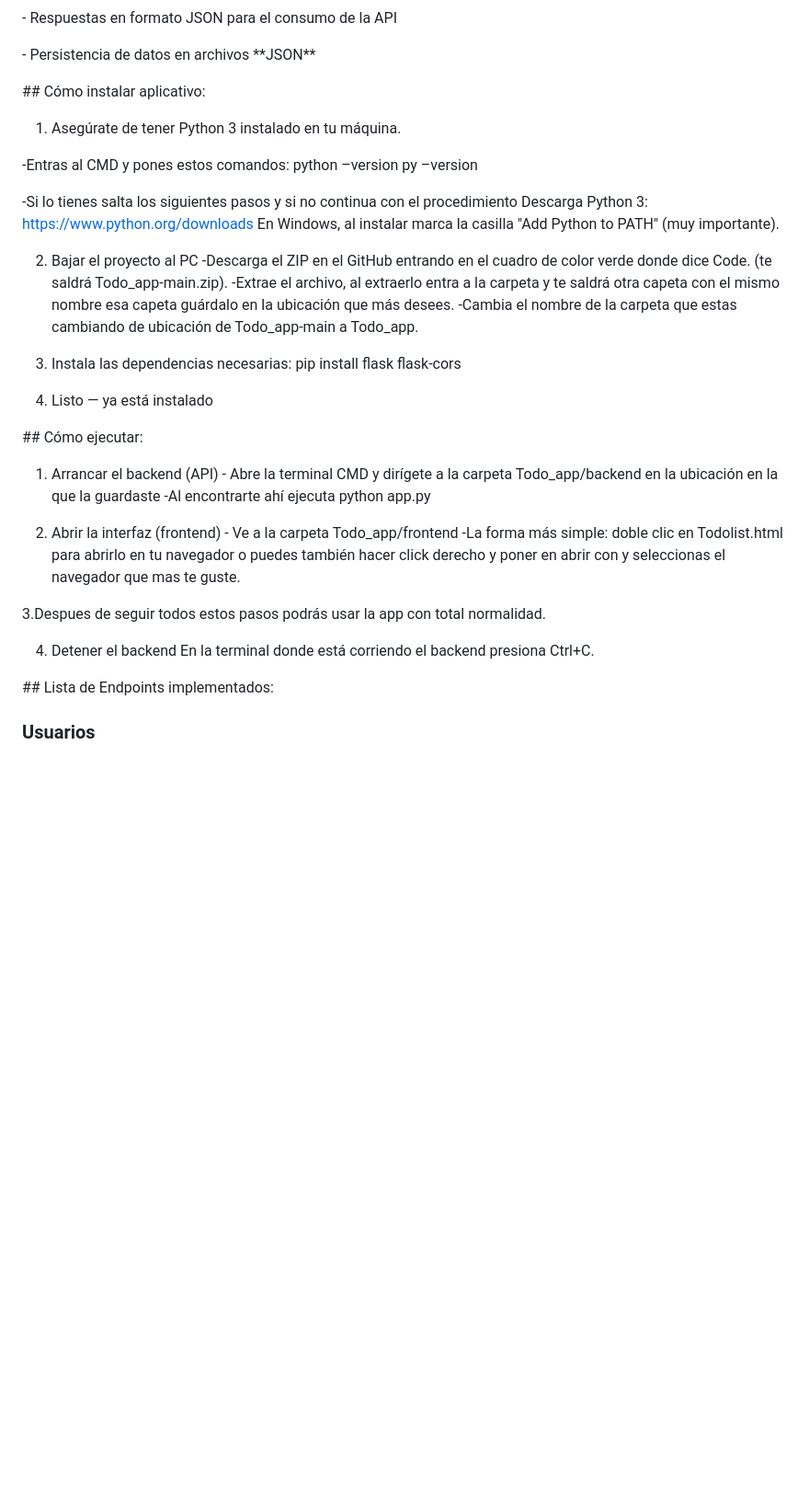
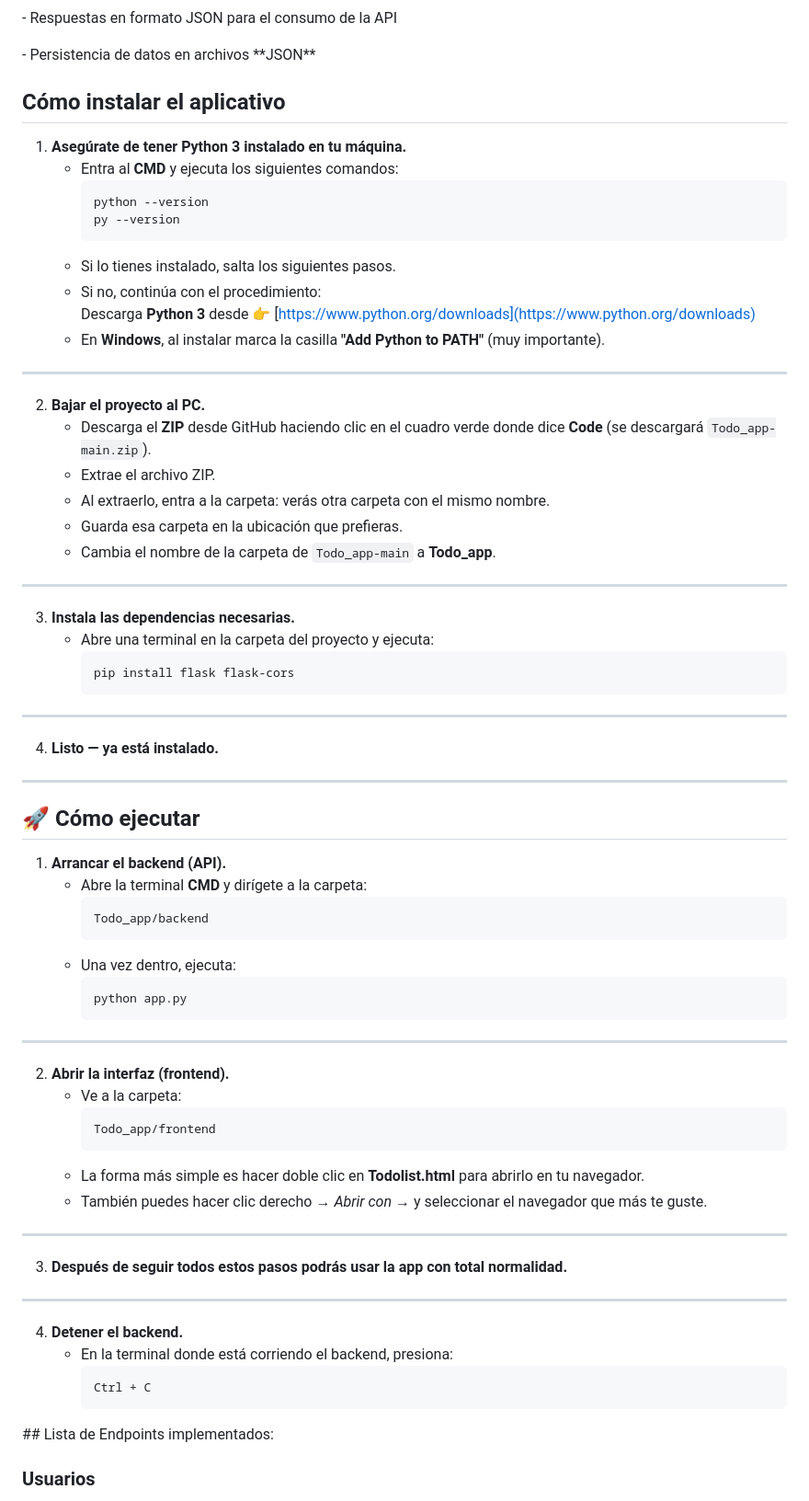
Before and after one commit to nebu10524/Todo_app, a Markdown page: README.md, the part around the change. Shown at 92% size. GitHub-like rendering; blank space fills up the shorter version.

````diff
--- a/README.md
+++ b/README.md
@@ -29,44 +29,75 @@ Se implementaron endpoints para gestionar \*\*usuarios\*\* y \*\*tareas\*\*, inc
 \- Persistencia de datos en archivos \*\*JSON\*\*
 
 
-\## Cómo instalar aplicativo:
+## Cómo instalar el aplicativo
 
-1. Asegúrate de tener Python 3 instalado en tu máquina.
+1. **Asegúrate de tener Python 3 instalado en tu máquina.**
+   - Entra al **CMD** y ejecuta los siguientes comandos:
+     ```bash
+     python --version
+     py --version
+     ```
+   - Si lo tienes instalado, salta los siguientes pasos.
+   - Si no, continúa con el procedimiento:
+     Descarga **Python 3** desde 👉 [https://www.python.org/downloads](https://www.python.org/downloads)
+   - En **Windows**, al instalar marca la casilla **"Add Python to PATH"** (muy importante).
 
--Entras al CMD y pones estos comandos:
-python –version
-py –version
+---
 
--Si lo tienes salta los siguientes pasos y si no continua con el procedimiento
-Descarga Python 3: https://www.python.org/downloads
-En Windows, al instalar marca la casilla "Add Python to PATH" (muy importante).
+2. **Bajar el proyecto al PC.**
+   - Descarga el **ZIP** desde GitHub haciendo clic en el cuadro verde donde dice **Code** (se descargará `Todo_app-main.zip`).
+   - Extrae el archivo ZIP.
+   - Al extraerlo, entra a la carpeta: verás otra carpeta con el mismo nombre.
+   - Guarda esa carpeta en la ubicación que prefieras.
+   - Cambia el nombre de la carpeta de `Todo_app-main` a **Todo_app**.
 
-2. Bajar el proyecto al PC
-\-Descarga el ZIP en el GitHub entrando en el cuadro de color verde donde dice Code. (te saldrá Todo_app-main.zip).
-\-Extrae el archivo, al extraerlo entra a la carpeta y te saldrá otra capeta con el mismo nombre esa capeta guárdalo en la ubicación que más desees.
-\-Cambia el nombre de la carpeta que estas cambiando de ubicación de Todo_app-main a Todo_app.
+---
 
-3. Instala las dependencias necesarias:
-  pip install flask flask-cors
+3. **Instala las dependencias necesarias.**
+   - Abre una terminal en la carpeta del proyecto y ejecuta:
+     ```bash
+     pip install flask flask-cors
+     ```
 
-4. Listo — ya está instalado
+---
 
+4. **Listo — ya está instalado.**
 
-\## Cómo ejecutar:
+---
 
-1. Arrancar el backend (API)
-\- Abre la terminal CMD y dirígete a la carpeta Todo_app/backend en la ubicación en la que la guardaste
-\-Al encontrarte ahí ejecuta python app.py
+## 🚀 Cómo ejecutar
 
-2. Abrir la interfaz (frontend)
-\- Ve a la carpeta Todo_app/frontend
-\-La forma más simple: doble clic en Todolist.html para abrirlo en tu navegador o puedes también hacer click derecho y poner en abrir con y seleccionas el navegador que mas te guste.
+1. **Arrancar el backend (API).**
+   - Abre la terminal **CMD** y dirígete a la carpeta:
+     ```bash
+     Todo_app/backend
+     ```
+   - Una vez dentro, ejecuta:
+     ```bash
+     python app.py
+     ```
 
-3.Despues de seguir todos estos pasos podrás usar la app con total normalidad.
+---
 
-4. Detener el backend
-En la terminal donde está corriendo el backend presiona Ctrl+C.
+2. **Abrir la interfaz (frontend).**
+   - Ve a la carpeta:
+     ```bash
+     Todo_app/frontend
+     ```
+   - La forma más simple es hacer doble clic en **Todolist.html** para abrirlo en tu navegador.
+   - También puedes hacer clic derecho → *Abrir con* → y seleccionar el navegador que más te guste.
 
+---
+
+3. **Después de seguir todos estos pasos podrás usar la app con total normalidad.**
+
+---
+
+4. **Detener el backend.**
+   - En la terminal donde está corriendo el backend, presiona:
+     ```bash
+     Ctrl + C
+     ```
 
 \## Lista de Endpoints implementados:
 
````
